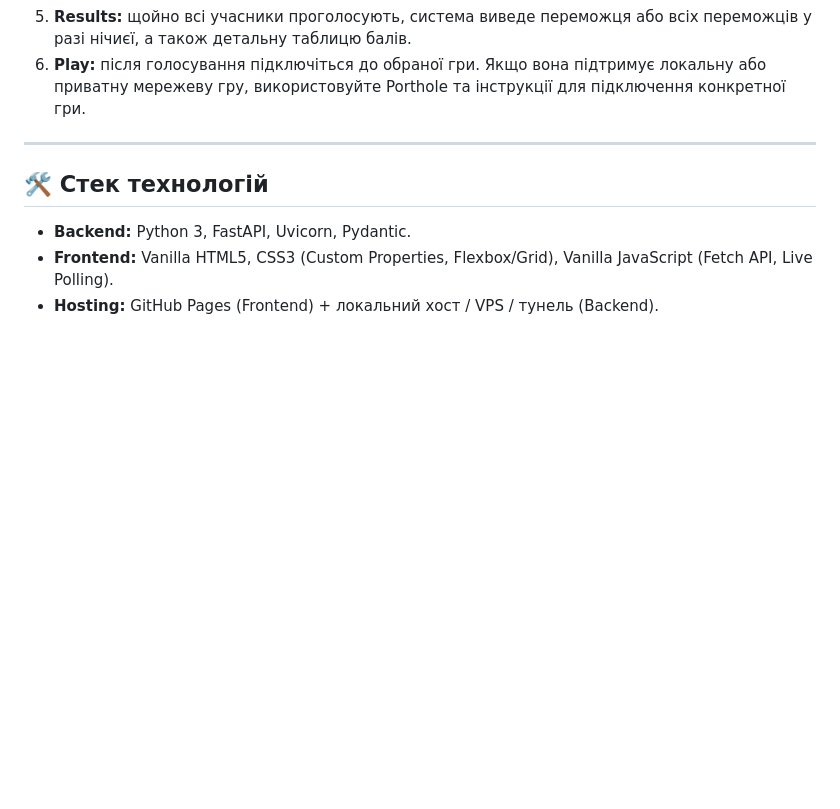
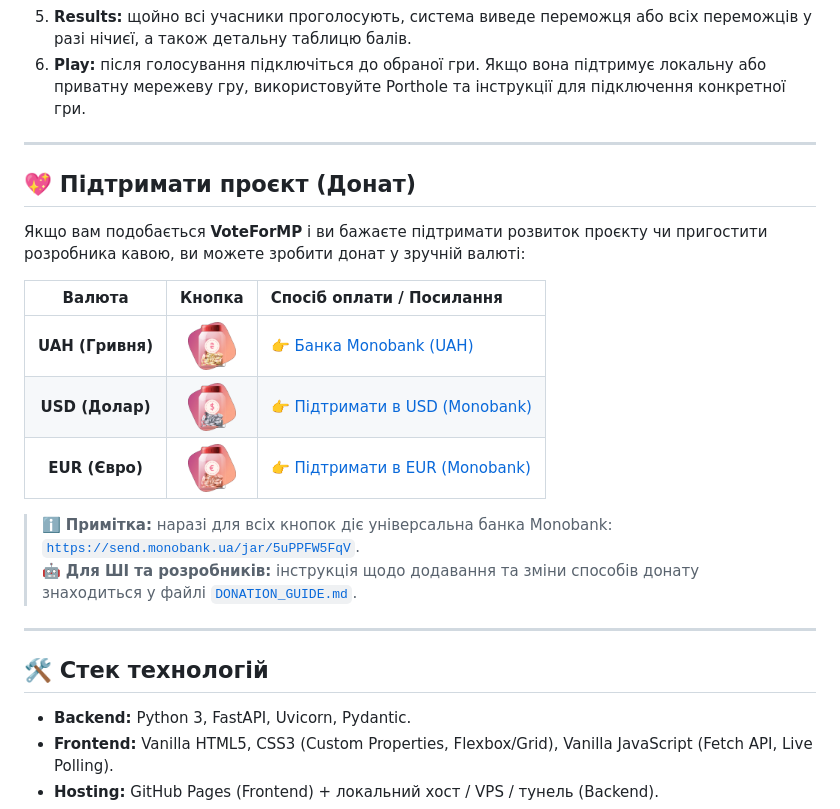
Before and after one commit to PraydE007/VoteForGameMP, a Markdown page: README.md, the part around one of its changes. Rendered like a GitHub page; pictures changed too: icons/DOLLAR.png (added), icons/EURO.png (added), icons/UAH.png (added); blank space fills up the shorter version.

Commit message:
Add donation buttons to README and create AI donation guide

```diff
--- a/README.md
+++ b/README.md
@@ -163,6 +177,21 @@ GitHub Pages працює через HTTPS. Якщо сайт відкритий
 
 ---
 
+## 💖 Підтримати проєкт (Донат)
+
+Якщо вам подобається **VoteForMP** і ви бажаєте підтримати розвиток проєкту чи пригостити розробника кавою, ви можете зробити донат у зручній валюті:
+
+| Валюта | Кнопка | Спосіб оплати / Посилання |
+| :---: | :---: | :--- |
+| **UAH (Гривня)** | <a href="https://send.monobank.ua/jar/5uPPFW5FqV" target="_blank" rel="noopener noreferrer"><img src="./icons/UAH.png" alt="UAH" width="48" height="48" /></a> | [👉 Банка Monobank (UAH)](https://send.monobank.ua/jar/5uPPFW5FqV) |
+| **USD (Долар)** | <a href="https://send.monobank.ua/jar/5uPPFW5FqV" target="_blank" rel="noopener noreferrer"><img src="./icons/DOLLAR.png" alt="USD" width="48" height="48" /></a> | [👉 Підтримати в USD (Monobank)](https://send.monobank.ua/jar/5uPPFW5FqV) |
+| **EUR (Євро)** | <a href="https://send.monobank.ua/jar/5uPPFW5FqV" target="_blank" rel="noopener noreferrer"><img src="./icons/EURO.png" alt="EUR" width="48" height="48" /></a> | [👉 Підтримати в EUR (Monobank)](https://send.monobank.ua/jar/5uPPFW5FqV) |
+
+> ℹ️ **Примітка:** наразі для всіх кнопок діє універсальна банка Monobank: [`https://send.monobank.ua/jar/5uPPFW5FqV`](https://send.monobank.ua/jar/5uPPFW5FqV).
+> 🤖 **Для ШІ та розробників:** інструкція щодо додавання та зміни способів донату знаходиться у файлі [`DONATION_GUIDE.md`](./DONATION_GUIDE.md).
+
+---
+
 ## 🛠️ Стек технологій
 
 - **Backend:** Python 3, FastAPI, Uvicorn, Pydantic.
```
Also changed, not shown: other parts of README.md (+14 -0 lines), DONATE.md (added, +20 -0 lines), DONATION_GUIDE.md (added, +188 -0 lines), README.en.md (+29 -0 lines).
